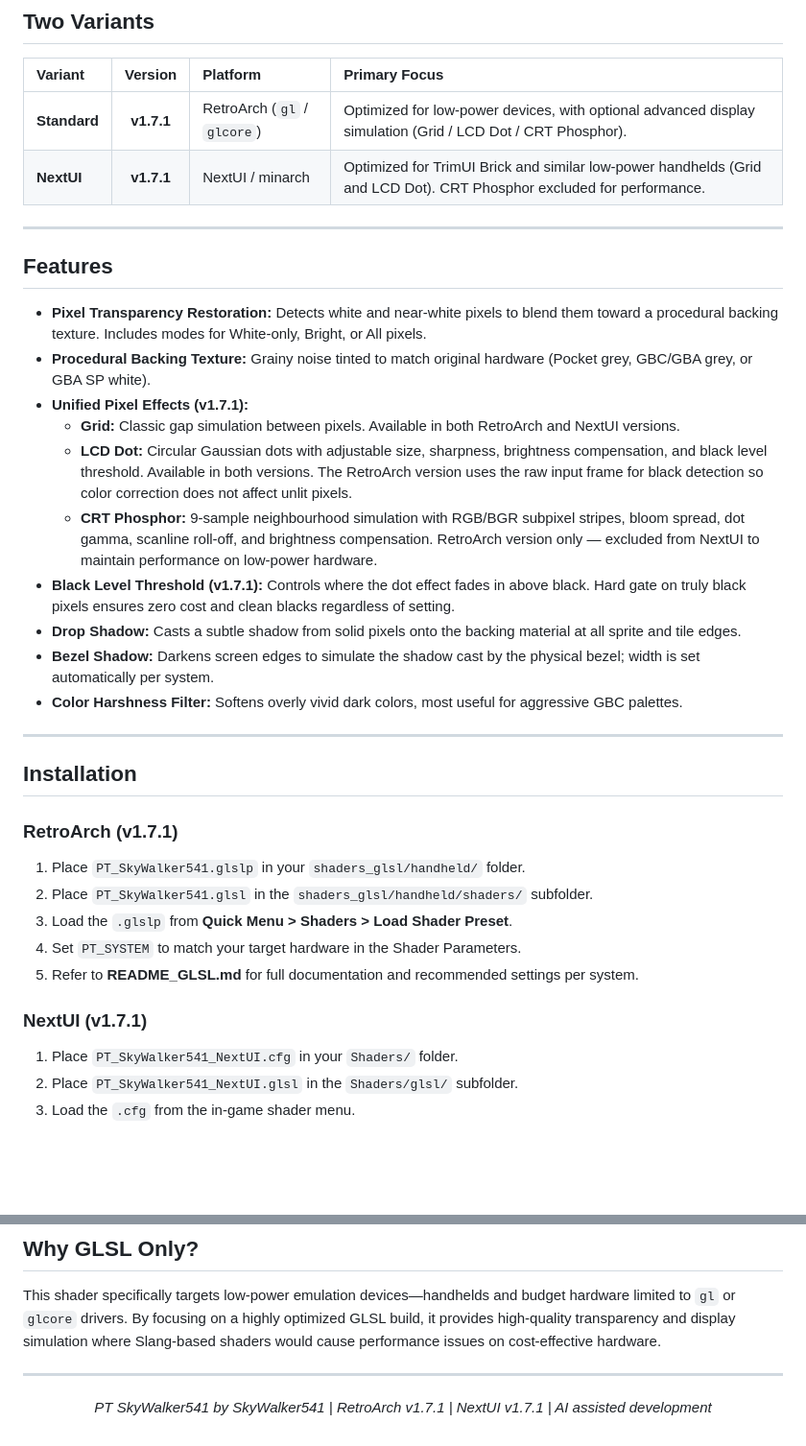
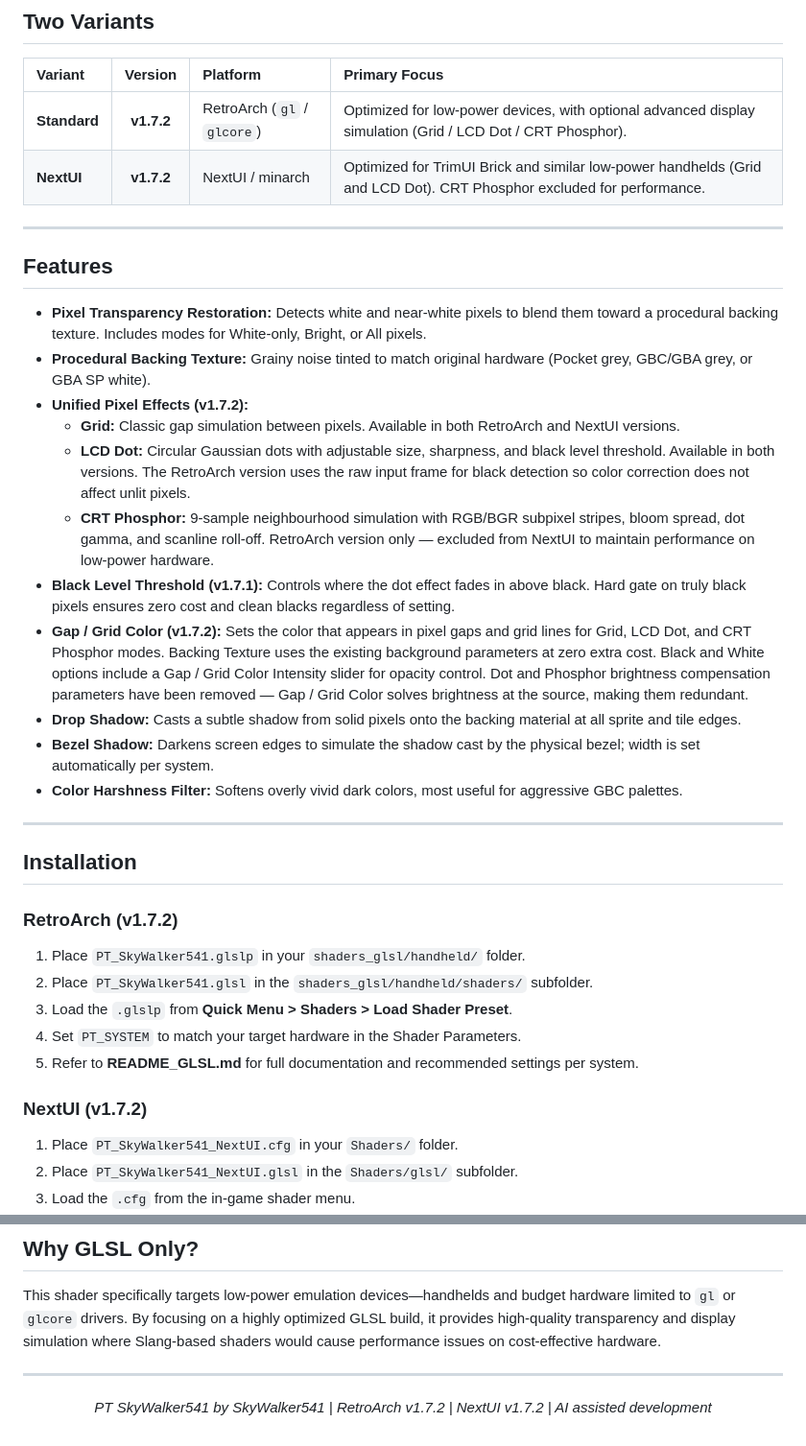
Before and after one commit to SkyWalker541/PT-SkyWalker541, a Markdown page: README.md, 2 parts joined by grey strips. Shown at 96% size. Drawn GitHub-style; blank space fills up the shorter version.

```diff
--- a/README.md
+++ b/README.md
@@ -42,8 +44,8 @@ Pixel Effect dot and phosphor modes inspired by Themaister's dot shader (public
 
 | Variant | Version | Platform | Primary Focus |
 | :--- | :---: | :--- | :--- |
-| **Standard** | **v1.7.1** | RetroArch (`gl` / `glcore`) | Optimized for low-power devices, with optional advanced display simulation (Grid / LCD Dot / CRT Phosphor). |
-| **NextUI** | **v1.7.1** | NextUI / minarch | Optimized for TrimUI Brick and similar low-power handhelds (Grid and LCD Dot). CRT Phosphor excluded for performance. |
+| **Standard** | **v1.7.2** | RetroArch (`gl` / `glcore`) | Optimized for low-power devices, with optional advanced display simulation (Grid / LCD Dot / CRT Phosphor). |
+| **NextUI** | **v1.7.2** | NextUI / minarch | Optimized for TrimUI Brick and similar low-power handhelds (Grid and LCD Dot). CRT Phosphor excluded for performance. |
 
 ---
 
@@ -51,11 +53,12 @@ Pixel Effect dot and phosphor modes inspired by Themaister's dot shader (public
 
 * **Pixel Transparency Restoration:** Detects white and near-white pixels to blend them toward a procedural backing texture. Includes modes for White-only, Bright, or All pixels.
 * **Procedural Backing Texture:** Grainy noise tinted to match original hardware (Pocket grey, GBC/GBA grey, or GBA SP white).
-* **Unified Pixel Effects (v1.7.1):**
+* **Unified Pixel Effects (v1.7.2):**
     * **Grid:** Classic gap simulation between pixels. Available in both RetroArch and NextUI versions.
-    * **LCD Dot:** Circular Gaussian dots with adjustable size, sharpness, brightness compensation, and black level threshold. Available in both versions. The RetroArch version uses the raw input frame for black detection so color correction does not affect unlit pixels.
-    * **CRT Phosphor:** 9-sample neighbourhood simulation with RGB/BGR subpixel stripes, bloom spread, dot gamma, scanline roll-off, and brightness compensation. RetroArch version only — excluded from NextUI to maintain performance on low-power hardware.
+    * **LCD Dot:** Circular Gaussian dots with adjustable size, sharpness, and black level threshold. Available in both versions. The RetroArch version uses the raw input frame for black detection so color correction does not affect unlit pixels.
+    * **CRT Phosphor:** 9-sample neighbourhood simulation with RGB/BGR subpixel stripes, bloom spread, dot gamma, and scanline roll-off. RetroArch version only — excluded from NextUI to maintain performance on low-power hardware.
 * **Black Level Threshold (v1.7.1):** Controls where the dot effect fades in above black. Hard gate on truly black pixels ensures zero cost and clean blacks regardless of setting.
+* **Gap / Grid Color (v1.7.2):** Sets the color that appears in pixel gaps and grid lines for Grid, LCD Dot, and CRT Phosphor modes. Backing Texture uses the existing background parameters at zero extra cost. Black and White options include a Gap / Grid Color Intensity slider for opacity control. Dot and Phosphor brightness compensation parameters have been removed — Gap / Grid Color solves brightness at the source, making them redundant.
 * **Drop Shadow:** Casts a subtle shadow from solid pixels onto the backing material at all sprite and tile edges.
 * **Bezel Shadow:** Darkens screen edges to simulate the shadow cast by the physical bezel; width is set automatically per system.
 * **Color Harshness Filter:** Softens overly vivid dark colors, most useful for aggressive GBC palettes.
@@ -64,14 +67,14 @@ Pixel Effect dot and phosphor modes inspired by Themaister's dot shader (public
 
 ## Installation
 
-### RetroArch (v1.7.1)
+### RetroArch (v1.7.2)
 1. Place `PT_SkyWalker541.glslp` in your `shaders_glsl/handheld/` folder.
 2. Place `PT_SkyWalker541.glsl` in the `shaders_glsl/handheld/shaders/` subfolder.
 3. Load the `.glslp` from **Quick Menu > Shaders > Load Shader Preset**.
 4. Set `PT_SYSTEM` to match your target hardware in the Shader Parameters.
 5. Refer to **README_GLSL.md** for full documentation and recommended settings per system.
 
-### NextUI (v1.7.1)
+### NextUI (v1.7.2)
 1. Place `PT_SkyWalker541_NextUI.cfg` in your `Shaders/` folder.
 2. Place `PT_SkyWalker541_NextUI.glsl` in the `Shaders/glsl/` subfolder.
 3. Load the `.cfg` from the in-game shader menu.
@@ -107,6 +110,6 @@ This shader specifically targets low-power emulation devices—handhelds and bud
 
 <div align="center">
 
-*PT SkyWalker541 by SkyWalker541 | RetroArch v1.7.1 | NextUI v1.7.1 | AI assisted development*
+*PT SkyWalker541 by SkyWalker541 | RetroArch v1.7.2 | NextUI v1.7.2 | AI assisted development*
 
 </div>
```
Also changed, not shown: other parts of README.md (+7 -5 lines).
